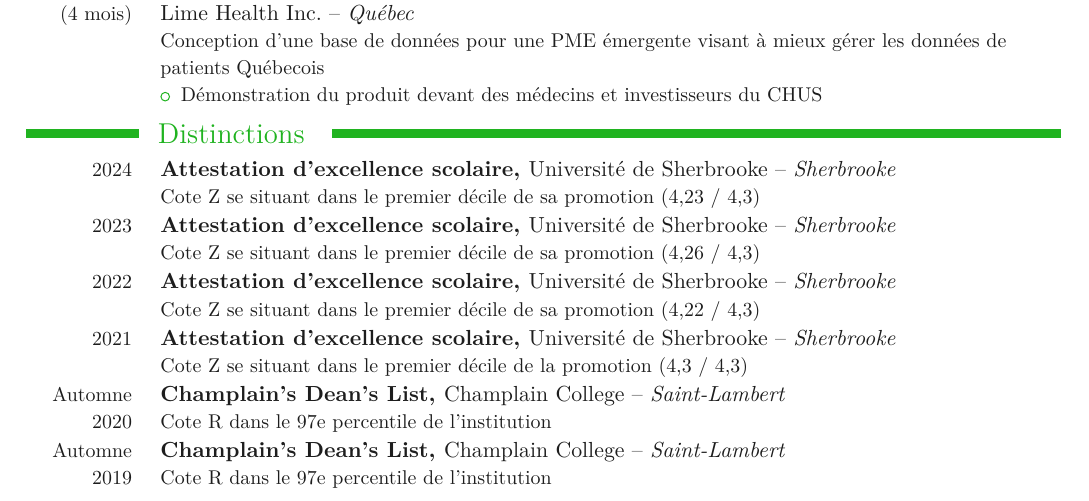
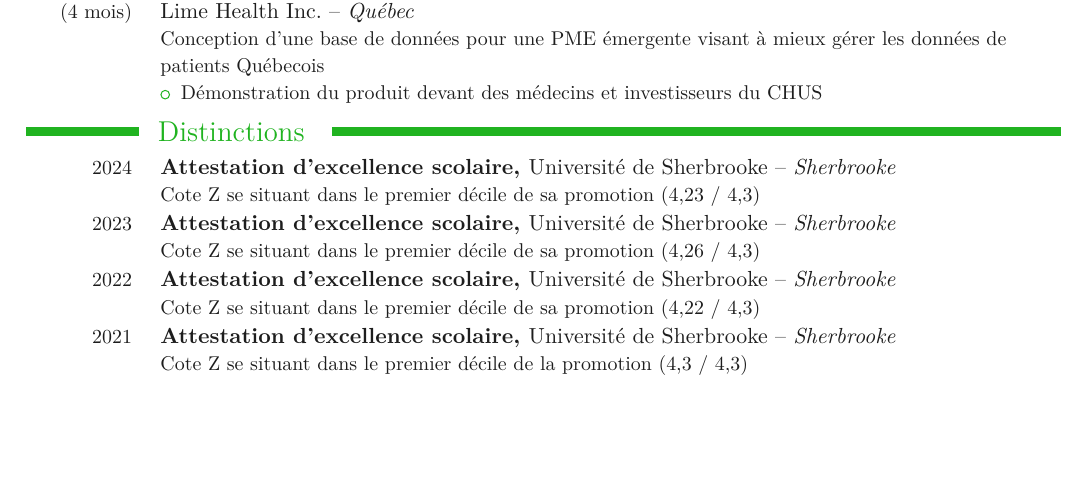
Before and after one commit to florentcournoyer16/CV, a LaTeX document (A_main.tex, which reads D_distinctions.tex): part of page 3 of 3, cut so that both start at the same text, the shorter picture padded with empty space. Compiled offline with pdfLaTeX.

Commit message:
enlever cegep des distinctions

```diff
--- a/D_distinctions.tex
+++ b/D_distinctions.tex
@@ -12,11 +12,11 @@
 \cvdistinction{2021}{Attestation d'excellence scolaire}{Université de Sherbrooke}{Sherbrooke}
 {Cote Z se situant dans le premier décile de la promotion (4,3 / 4,3)}
 
-\cvdistinction{Automne 2020}{Champlain's Dean's List}{Champlain College}{Saint-Lambert}
-{Cote R dans le 97e percentile de l'institution}
+% \cvdistinction{Automne 2020}{Champlain's Dean's List}{Champlain College}{Saint-Lambert}
+% {Cote R dans le 97e percentile de l'institution}
 
-\cvdistinction{Automne 2019}{Champlain's Dean's List}{Champlain College}{Saint-Lambert}
-{Cote R dans le 97e percentile de l'institution}
+% \cvdistinction{Automne 2019}{Champlain's Dean's List}{Champlain College}{Saint-Lambert}
+% {Cote R dans le 97e percentile de l'institution}
 
 % \cvdistinction{2018}{Liste d'Excellence des finissants}{École Secondaire Durocher}{Saint-Lambert}
 % {Moyenne générale supérieure à 90\%}
```
